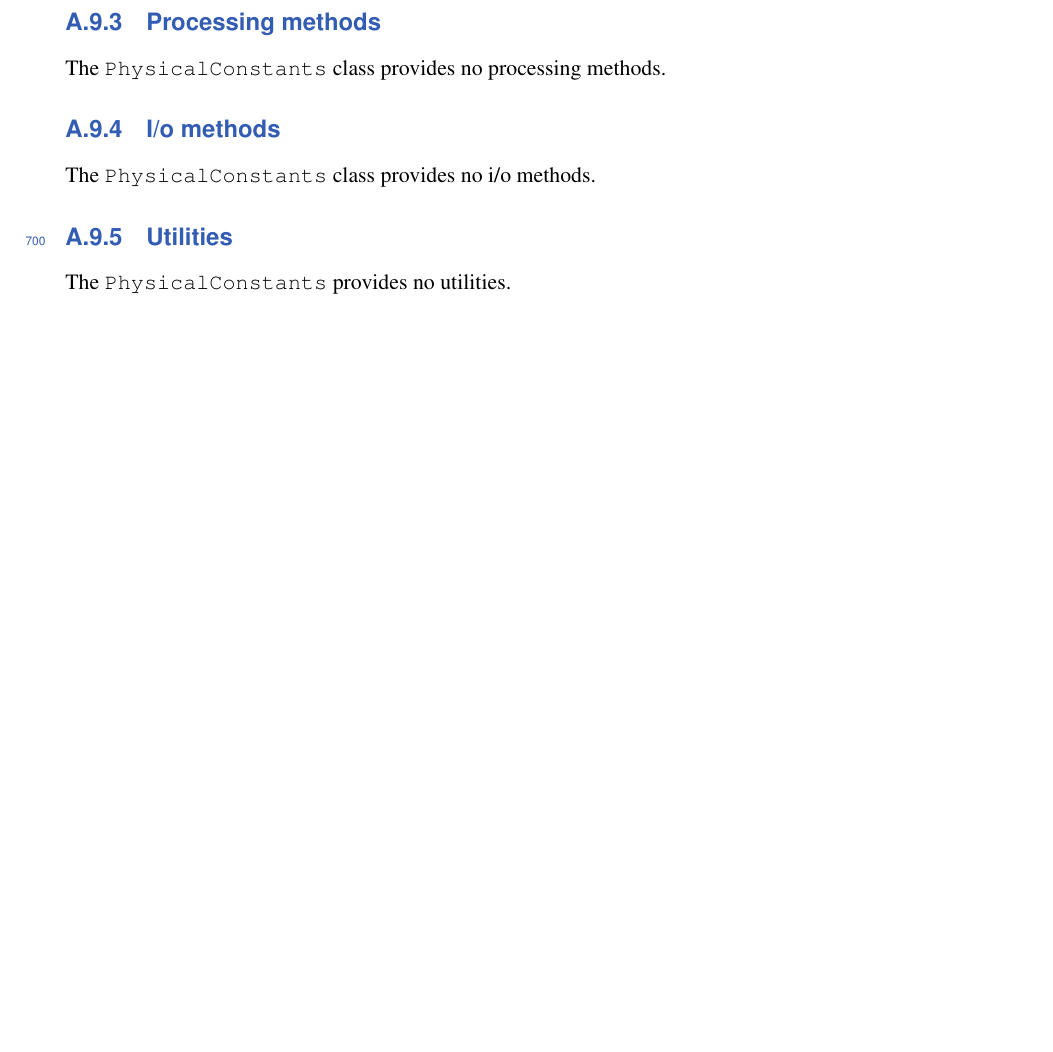
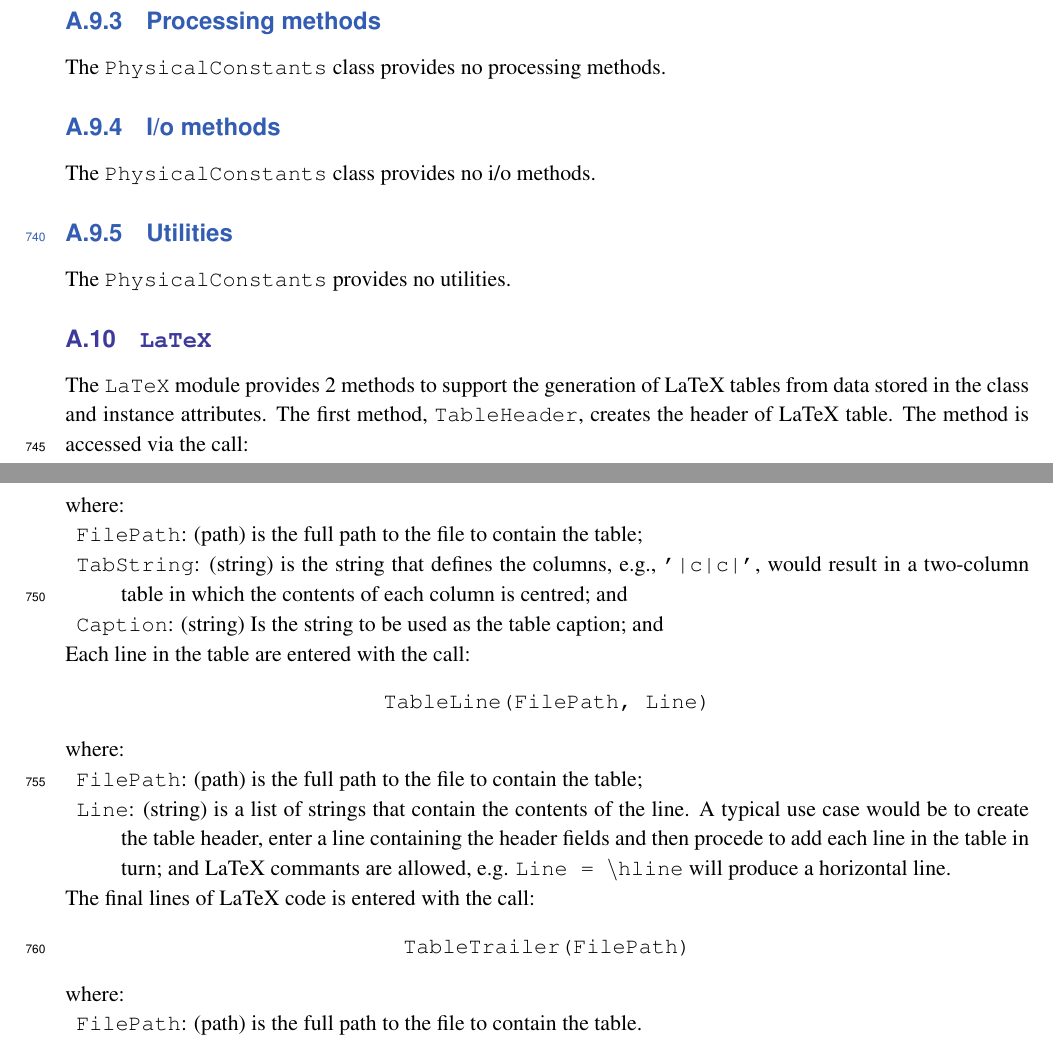
Before and after one commit to ImperialCollegeLondon/LhARAlinearOptics, a LaTeX document (00-Documentation/01-WriteUp/LhARAlinearOptics.tex, which reads 00-Documentation/01-WriteUp/A1-MCD/A1-MCD.tex): part of page 58 of 59 before the commit and two parts of pages 59 and 60 of 61 after it, the two joined at a grey line, cut so that both start at the same text, the shorter picture padded with empty space. Compiled offline with pdfLaTeX.

Commit message:
documetn LaTeX

```diff
--- a/00-Documentation/01-WriteUp/A1-MCD/A1-MCD.tex
+++ b/00-Documentation/01-WriteUp/A1-MCD/A1-MCD.tex
@@ -2326,3 +2326,52 @@ The \texttt{PhysicalConstants} class provides no i/o methods.
 The \texttt{PhysicalConstants} provides no utilities.
 
 \FloatBarrier
+
+\subsection{\texttt{LaTeX}}
+\label{SubSect:LTX}
+
+The \texttt{LaTeX} module provides 2 methods to support the generation
+of LaTeX tables from data stored in the class and instance attributes.
+The first method, \texttt{TableHeader}, creates the header of LaTeX
+table.
+The method is accessed via the call:
+\begin{center}
+  \texttt{TableHeader(FilePath, TabString, Caption)}
+\end{center}
+where:
+\begin{description}
+  \item{\texttt{FilePath}}: (path) is the full path to the file to
+    contain the table;
+  \item{\texttt{TabString}}: (string) is the string that defines the
+    columns, e.g., \texttt{'|c|c|'}, would result in a two-column
+    table in which the contents of each column is centred; and
+  \item{\texttt{Caption}}: (string) Is the string to be used as the
+    table caption; and
+\end{description}
+Each line in the table are entered with the call:
+\begin{center}
+  \texttt{TableLine(FilePath, Line)}
+\end{center}
+where:
+\begin{description}
+  \item{\texttt{FilePath}}: (path) is the full path to the file to
+    contain the table;
+  \item{\texttt{Line}}: (string) is a list of strings that contain the
+    contents of the line.
+    A typical use case would be to create the table header, enter a
+    line containing the header fields and then procede to add each
+    line in the table in turn; and
+    LaTeX commants are allowed, e.g. \texttt{Line = $\backslash$hline}
+    will produce a horizontal line.
+\end{description}
+The final lines of LaTeX code is entered with the call:
+\begin{center}
+  \texttt{TableTrailer(FilePath)}
+\end{center}
+where:
+\begin{description}
+  \item{\texttt{FilePath}}: (path) is the full path to the file to
+    contain the table.
+\end{description}
+
+\FloatBarrier
```
Also changed, not shown: 00-Documentation/01-WriteUp/LhARAlinearOptics.tex (+1 -0 lines), 00-Documentation/01-WriteUp/LhARAlinearOptics.pdf.
